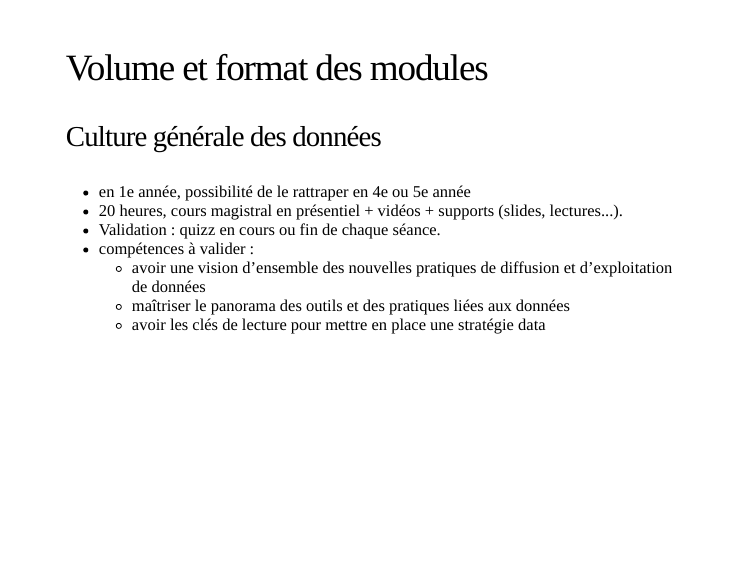
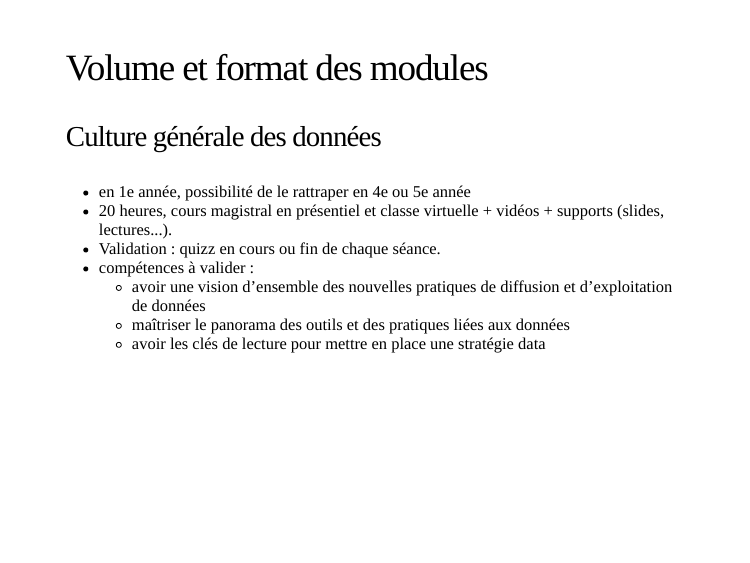
Before and after one commit to joelgombin/data_literacy_pour_sciences_po, an R Markdown document (index.Rmd): page 13 of 18. The pictures show the slides in the output file index.html that the author committed with the source; the slides are laid out offline by our stand-in for remark.js, each with all of its steps uncovered, in fonts that may differ from those the slides ask for, and without slide numbers, shadows or browser add-ons; a font, style sheet, LaTeX package, included part or bibliography that could not be used is replaced or left out.

Commit message:
présentiel/virtuel

```diff
--- a/index.Rmd
+++ b/index.Rmd
@@ -138,7 +138,7 @@ width = 800)
 ### Culture générale des données
 
 - en 1e année, possibilité de le rattraper en 4e ou 5e année
-- 20 heures, cours magistral en présentiel + vidéos + supports (slides, lectures...).
+- 20 heures, cours magistral en présentiel et classe virtuelle + vidéos + supports (slides, lectures...).
 - Validation : quizz en cours ou fin de chaque séance.
 - compétences à valider :
   + avoir une vision d’ensemble des nouvelles pratiques de diffusion et d’exploitation de données
```
Also changed, not shown: index.html.
